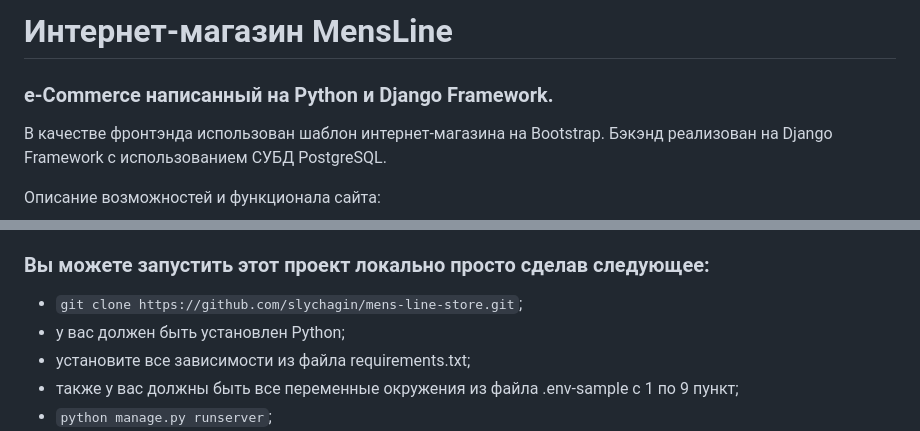
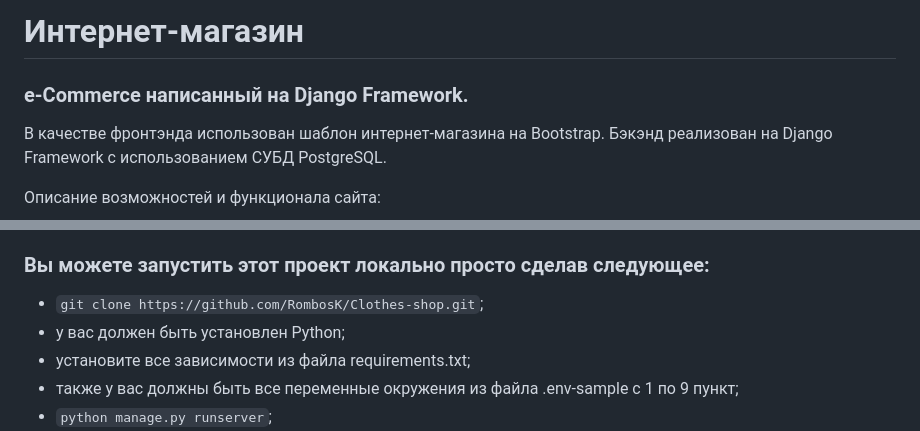
Before and after one commit to RombosK/Clothes-shop, a Markdown page: README.md, 2 parts joined by grey strips. GitHub-like rendering.

Commit message:
README.md commit

```diff
--- a/README.md
+++ b/README.md
@@ -1,5 +1,5 @@
-# Интернет-магазин MensLine
-### e-Commerce написанный на Python и Django Framework.
+# Интернет-магазин
+### e-Commerce написанный на Django Framework.
 
 В качестве фронтэнда использован шаблон интернет-магазина на Bootstrap.
 Бэкэнд реализован на Django Framework с использованием СУБД PostgreSQL.
@@ -49,7 +28,7 @@
 - PostgreSQL.
 
 ### Вы можете запустить этот проект локально просто сделав следующее:
-- `git clone https://github.com/slychagin/mens-line-store.git`;
+- `git clone https://github.com/RombosK/Clothes-shop.git`;
 - у вас должен быть установлен Python;
 - установите все зависимости из файла requirements.txt;
 - также у вас должны быть все переменные окружения из файла .env-sample с 1 по 9 пункт;
```
Also changed, not shown: other parts of README.md (+0 -21 lines).
